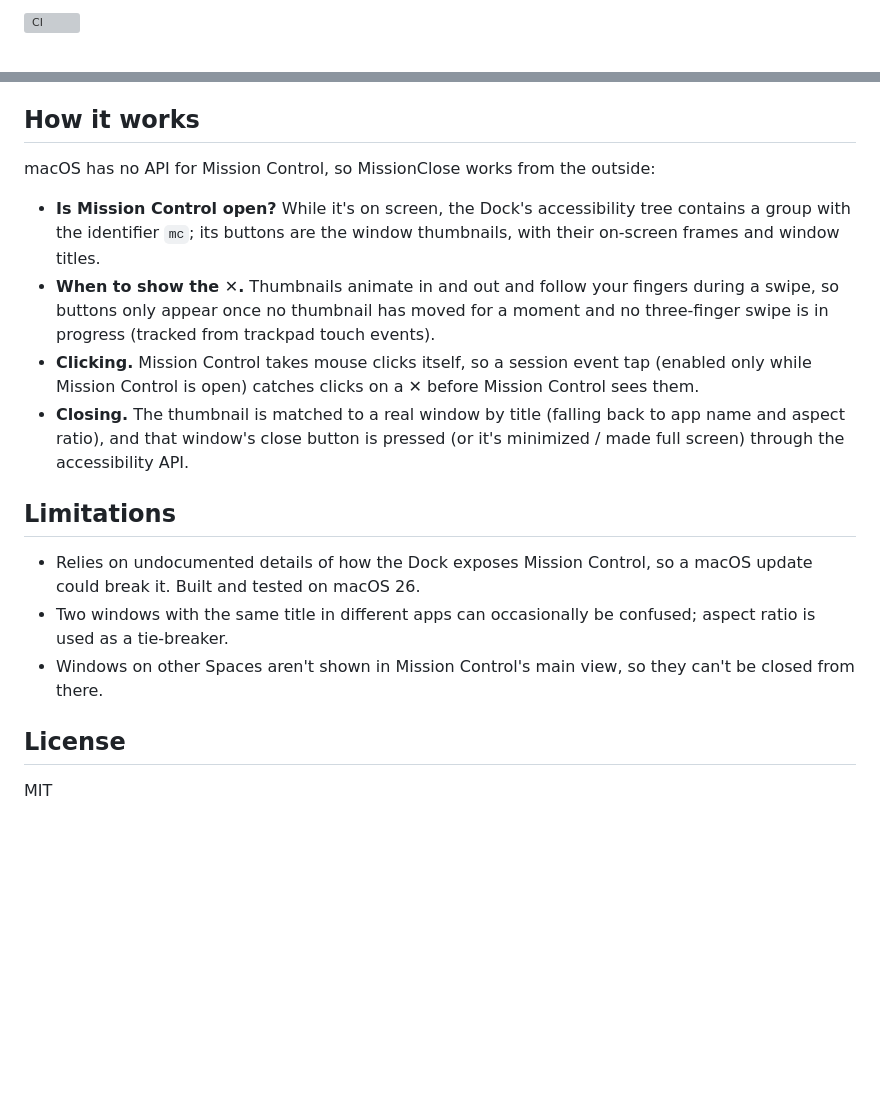
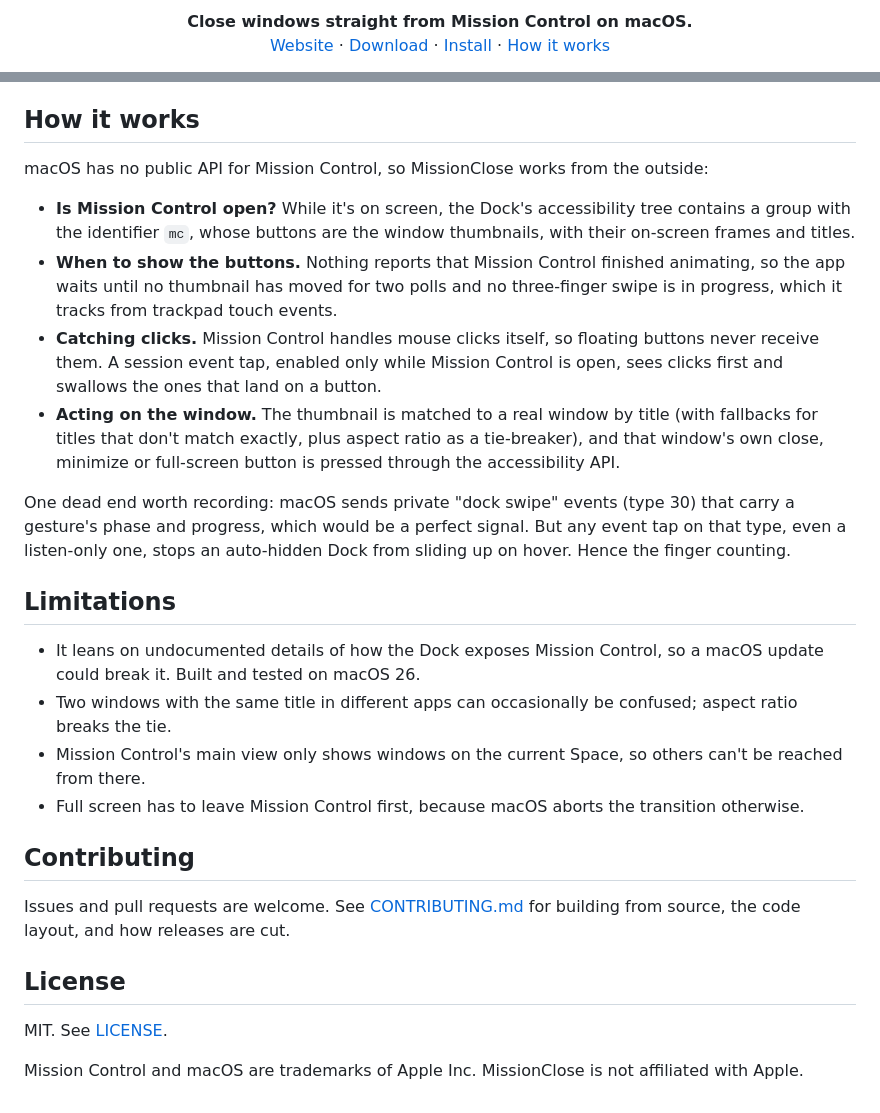
Before and after one commit to beqaabu/MissionClose, a Markdown page: README.md, 2 parts joined by grey strips. GitHub-like rendering; blank space fills up the shorter version; grey boxes are pictures that could not be loaded.

```diff
--- a/README.md
+++ b/README.md
@@ -2,3 +2,9 @@
 
-[![CI](https://github.com/beqaabu/MissionClose/actions/workflows/ci.yml/badge.svg)](https://github.com/beqaabu/MissionClose/actions/workflows/ci.yml)
+<p align="center">
+  <b>Close windows straight from Mission Control on macOS.</b><br>
+  <a href="https://beqaabu.github.io/MissionClose">Website</a> ·
+  <a href="../../releases/latest">Download</a> ·
+  <a href="#install">Install</a> ·
+  <a href="#how-it-works">How it works</a>
+</p>
 
@@ -72,23 +94,39 @@ Accessibility permission across updates.
 
 ## How it works
 
-macOS has no API for Mission Control, so MissionClose works from the outside:
+macOS has no public API for Mission Control, so MissionClose works from the outside:
 
-- **Is Mission Control open?** While it's on screen, the Dock's accessibility tree contains a group with the identifier `mc`;
-  its buttons are the window thumbnails, with their on-screen frames and window titles.
-- **When to show the ✕.** Thumbnails animate in and out and follow your fingers during a swipe,
-  so buttons only appear once no thumbnail has moved for a moment and no three-finger swipe is in progress (tracked from trackpad touch events).
-- **Clicking.** Mission Control takes mouse clicks itself, so a session event tap (enabled only while Mission Control is open)
-  catches clicks on a ✕ before Mission Control sees them.
-- **Closing.** The thumbnail is matched to a real window by title (falling back to app name and aspect ratio),
-  and that window's close button is pressed (or it's minimized / made full screen) through the accessibility API.
+- **Is Mission Control open?** While it's on screen, the Dock's accessibility tree contains a group with the
+  identifier `mc`, whose buttons are the window thumbnails, with their on-screen frames and titles.
+- **When to show the buttons.** Nothing reports that Mission Control finished animating, so the app waits
+  until no thumbnail has moved for two polls and no three-finger swipe is in progress, which it tracks from
+  trackpad touch events.
+- **Catching clicks.** Mission Control handles mouse clicks itself, so floating buttons never receive them.
+  A session event tap, enabled only while Mission Control is open, sees clicks first and swallows the ones
+  that land on a button.
+- **Acting on the window.** The thumbnail is matched to a real window by title (with fallbacks for titles
+  that don't match exactly, plus aspect ratio as a tie-breaker), and that window's own close, minimize or
+  full-screen button is pressed through the accessibility API.
+
+One dead end worth recording: macOS sends private "dock swipe" events (type 30) that carry a gesture's phase
+and progress, which would be a perfect signal. But any event tap on that type, even a listen-only one, stops
+an auto-hidden Dock from sliding up on hover. Hence the finger counting.
 
 ## Limitations
 
-- Relies on undocumented details of how the Dock exposes Mission Control, so a macOS update could break it. Built and tested on macOS 26.
-- Two windows with the same title in different apps can occasionally be confused; aspect ratio is used as a tie-breaker.
-- Windows on other Spaces aren't shown in Mission Control's main view, so they can't be closed from there.
+- It leans on undocumented details of how the Dock exposes Mission Control, so a macOS update could break it.
+  Built and tested on macOS 26.
+- Two windows with the same title in different apps can occasionally be confused; aspect ratio breaks the tie.
+- Mission Control's main view only shows windows on the current Space, so others can't be reached from there.
+- Full screen has to leave Mission Control first, because macOS aborts the transition otherwise.
+
+## Contributing
+
+Issues and pull requests are welcome. See [CONTRIBUTING.md](CONTRIBUTING.md) for building from source,
+the code layout, and how releases are cut.
 
 ## License
 
-MIT
+MIT. See [LICENSE](LICENSE).
+
+Mission Control and macOS are trademarks of Apple Inc. MissionClose is not affiliated with Apple.
```
Also changed, not shown: other parts of README.md (+60 -44 lines), CONTRIBUTING.md (added, +77 -0 lines).
